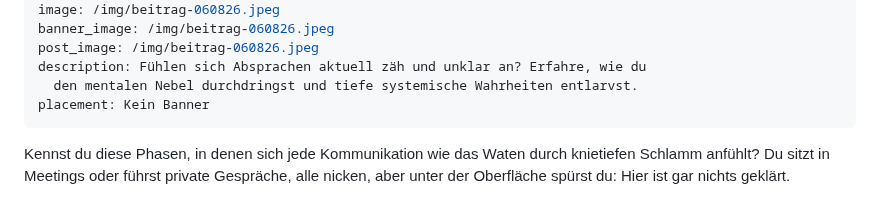
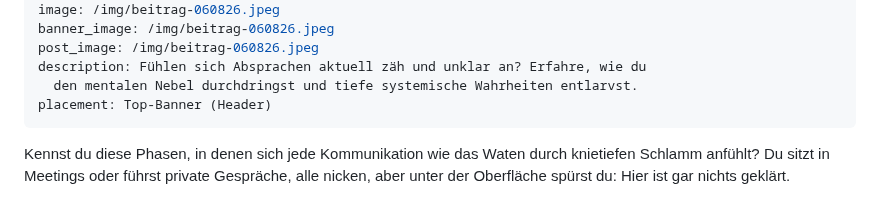
Before and after one commit to chreever/zeitqualitaet, a Markdown page: posts/klarheit-im-nebel-versteckte-dynamiken-im-system-erkennen.md, the part around the change. Rendered like a GitHub page.

Commit message:
Update Beiträge “klarheit-im-nebel-versteckte-dynamiken-im-system-erkennen”

```diff
--- a/posts/klarheit-im-nebel-versteckte-dynamiken-im-system-erkennen.md
+++ b/posts/klarheit-im-nebel-versteckte-dynamiken-im-system-erkennen.md
@@ -8,7 +8,7 @@ banner_image: /img/beitrag-060826.jpeg
 post_image: /img/beitrag-060826.jpeg
 description: Fühlen sich Absprachen aktuell zäh und unklar an? Erfahre, wie du
   den mentalen Nebel durchdringst und tiefe systemische Wahrheiten entlarvst.
-placement: Kein Banner
+placement: Top-Banner (Header)
 ---
 
 Kennst du diese Phasen, in denen sich jede Kommunikation wie das Waten durch knietiefen Schlamm anfühlt? Du sitzt in Meetings oder führst private Gespräche, alle nicken, aber unter der Oberfläche spürst du: Hier ist gar nichts geklärt.
```
